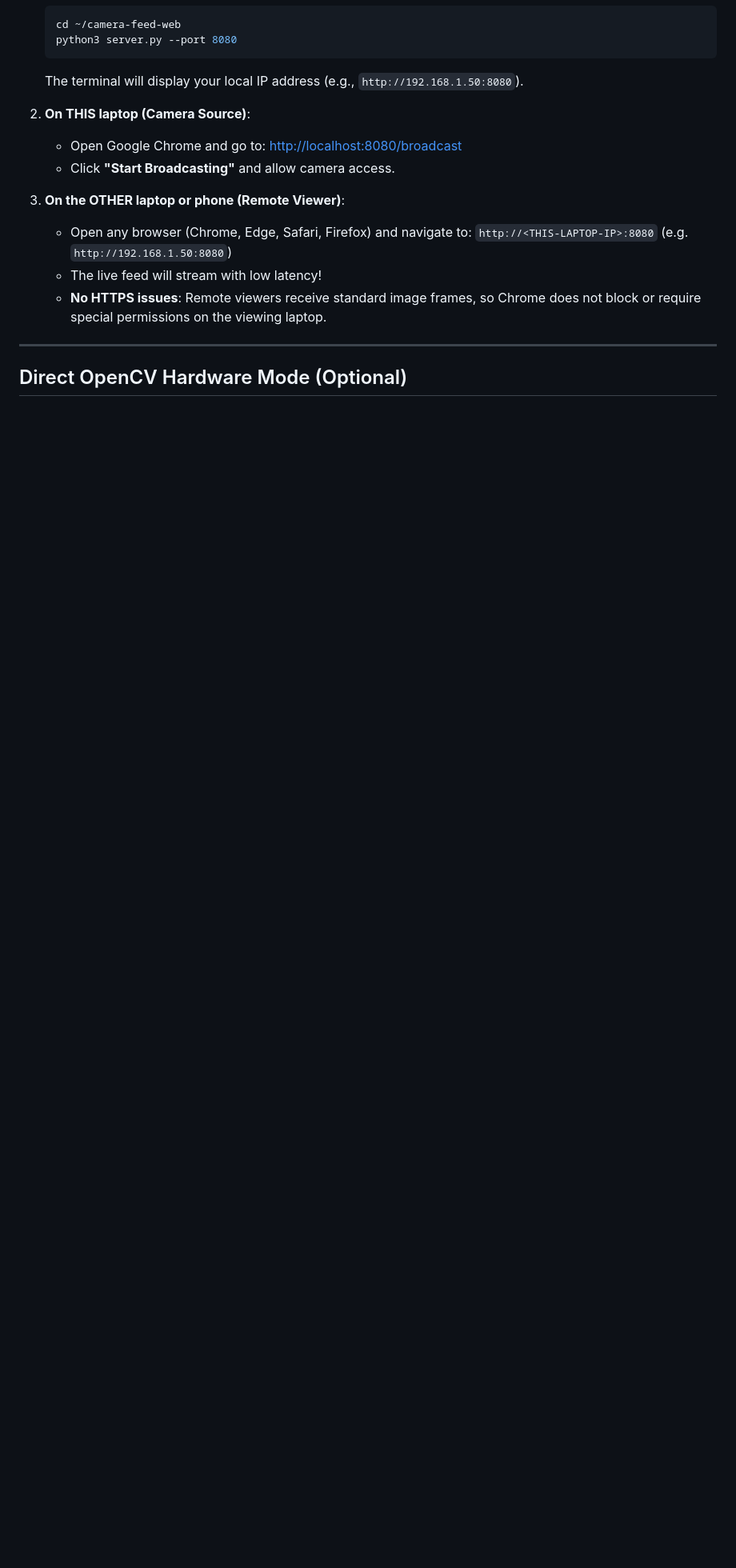
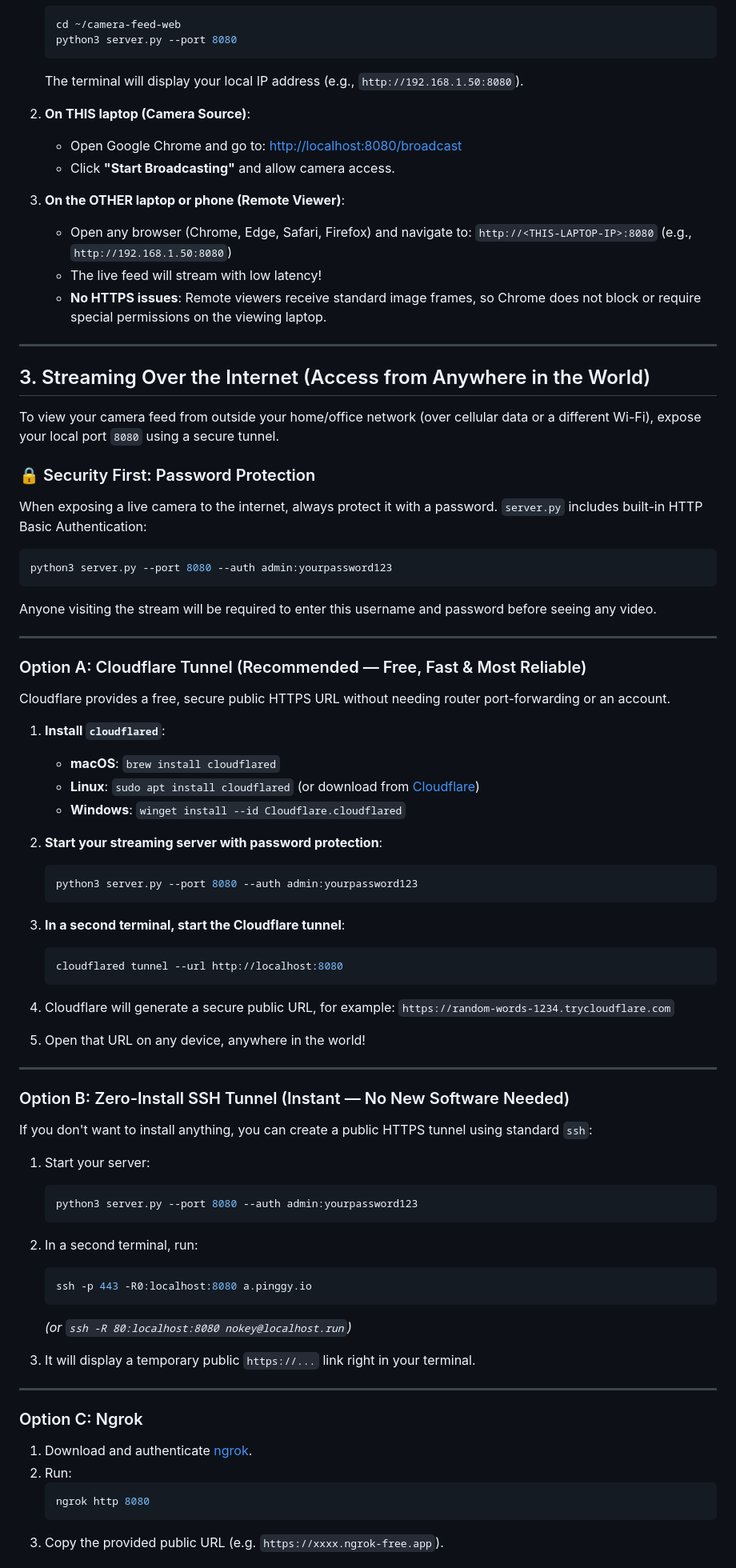
Before and after one commit to ashishnabira1976/camera-feed-web, a Markdown page: README.md, the part around one of its changes. Shown at 80% size. Drawn GitHub-style; blank space fills up the shorter version.

Commit message:
Update README with internet streaming and tunneling guides

````diff
--- a/README.md
+++ b/README.md
@@ -34,10 +38,74 @@ To turn this laptop into a live streaming camera and watch it on another laptop,
 
 3. **On the OTHER laptop or phone (Remote Viewer)**:
    - Open any browser (Chrome, Edge, Safari, Firefox) and navigate to:
-     `http://<THIS-LAPTOP-IP>:8080` (e.g. `http://192.168.1.50:8080`)
+     `http://<THIS-LAPTOP-IP>:8080` (e.g., `http://192.168.1.50:8080`)
    - The live feed will stream with low latency!
    - **No HTTPS issues**: Remote viewers receive standard image frames, so Chrome does not block or require special permissions on the viewing laptop.
 
 ---
 
-## Direct OpenCV Hardware Mode (Optional)
+## 3. Streaming Over the Internet (Access from Anywhere in the World)
+
+To view your camera feed from outside your home/office network (over cellular data or a different Wi-Fi), expose your local port `8080` using a secure tunnel.
+
+### 🔒 Security First: Password Protection
+When exposing a live camera to the internet, always protect it with a password. `server.py` includes built-in HTTP Basic Authentication:
+
+```bash
+python3 server.py --port 8080 --auth admin:yourpassword123
+```
+Anyone visiting the stream will be required to enter this username and password before seeing any video.
+
+---
+
+### Option A: Cloudflare Tunnel (Recommended — Free, Fast & Most Reliable)
+Cloudflare provides a free, secure public HTTPS URL without needing router port-forwarding or an account.
+
+1. **Install `cloudflared`**:
+   - **macOS**: `brew install cloudflared`
+   - **Linux**: `sudo apt install cloudflared` (or download from [Cloudflare](https://developers.cloudflare.com/cloudflare-one/connections/connect-networks/downloads/))
+   - **Windows**: `winget install --id Cloudflare.cloudflared`
+
+2. **Start your streaming server with password protection**:
+   ```bash
+   python3 server.py --port 8080 --auth admin:yourpassword123
+   ```
+
+3. **In a second terminal, start the Cloudflare tunnel**:
+   ```bash
+   cloudflared tunnel --url http://localhost:8080
+   ```
+
+4. Cloudflare will generate a secure public URL, for example:
+   `https://random-words-1234.trycloudflare.com`
+
+5. Open that URL on any device, anywhere in the world!
+
+---
+
+### Option B: Zero-Install SSH Tunnel (Instant — No New Software Needed)
+If you don't want to install anything, you can create a public HTTPS tunnel using standard `ssh`:
+
+1. Start your server:
+   ```bash
+   python3 server.py --port 8080 --auth admin:yourpassword123
+   ```
+
+2. In a second terminal, run:
+   ```bash
+   ssh -p 443 -R0:localhost:8080 a.pinggy.io
+   ```
+   *(or `ssh -R 80:localhost:8080 nokey@localhost.run`)*
+
+3. It will display a temporary public `https://...` link right in your terminal.
+
+---
+
+### Option C: Ngrok
+1. Download and authenticate [ngrok](https://ngrok.com/).
+2. Run:
+   ```bash
+   ngrok http 8080
+   ```
+3. Copy the provided public URL (e.g. `https://xxxx.ngrok-free.app`).
+
````
Also changed, not shown: other parts of README.md (+25 -24 lines).
